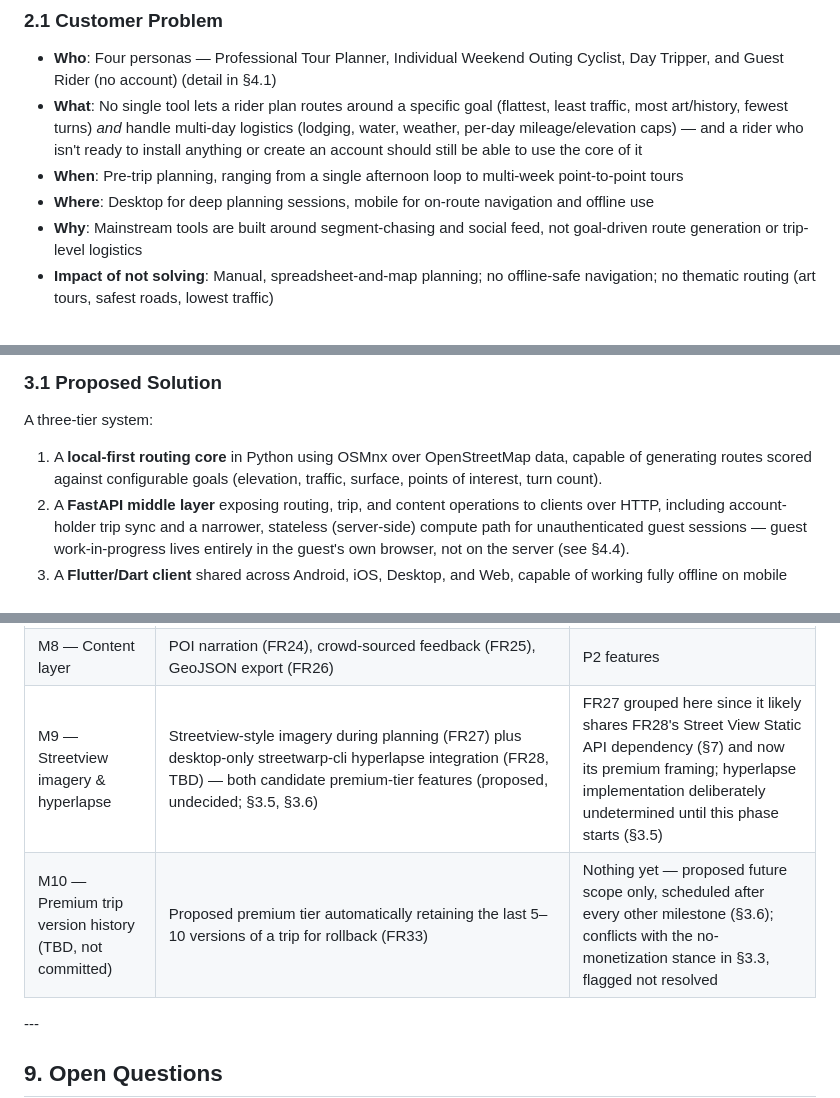
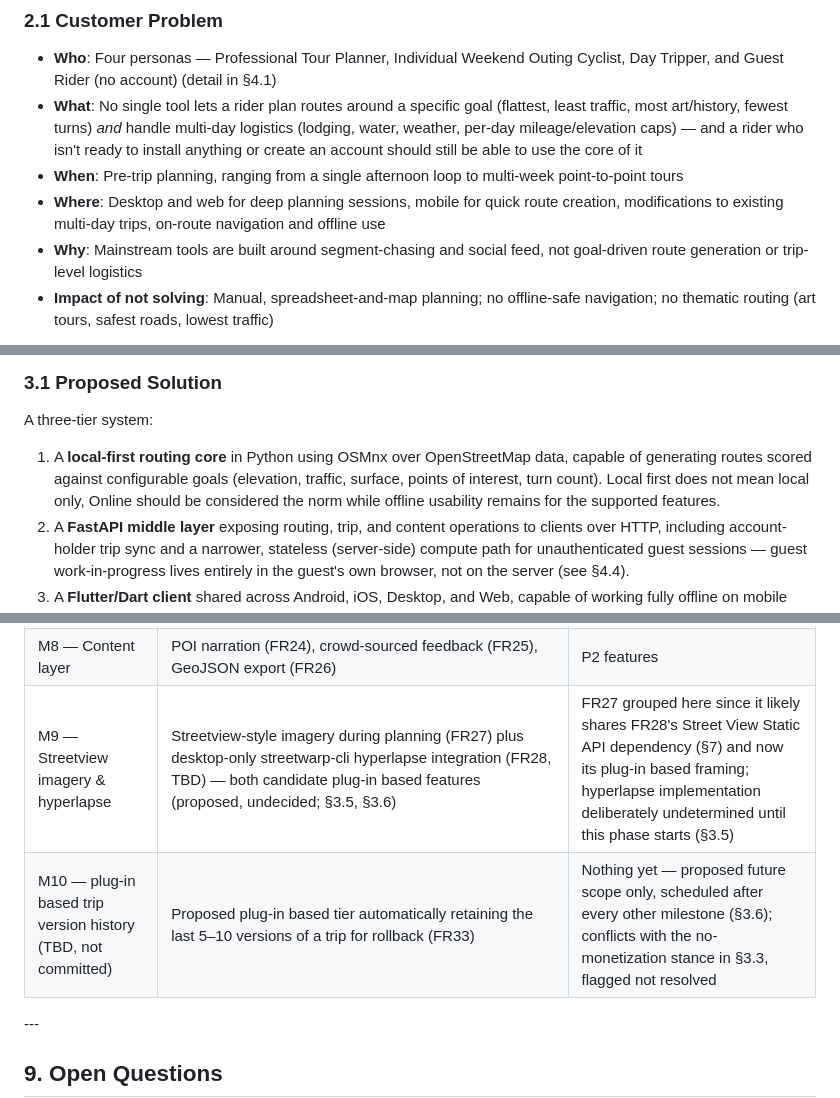
Before and after one commit to gnfrazier/cycling-tour-planner, a Markdown page: Cycle Tour Planner PRD.md, 3 parts joined by grey strips. GitHub-like rendering.

```diff
--- a/Cycle Tour Planner PRD.md
+++ b/Cycle Tour Planner PRD.md
@@ -31,7 +31,7 @@
 * **Who**: Four personas — Professional Tour Planner, Individual Weekend Outing Cyclist, Day Tripper, and Guest Rider (no account) (detail in §4.1)
 * **What**: No single tool lets a rider plan routes around a specific goal (flattest, least traffic, most art/history, fewest turns) *and* handle multi-day logistics (lodging, water, weather, per-day mileage/elevation caps) — and a rider who isn't ready to install anything or create an account should still be able to use the core of it
 * **When**: Pre-trip planning, ranging from a single afternoon loop to multi-week point-to-point tours
-* **Where**: Desktop for deep planning sessions, mobile for on-route navigation and offline use
+* **Where**: Desktop and web for deep planning sessions, mobile for quick route creation, modifications to existing multi-day trips, on-route navigation and offline use
 * **Why**: Mainstream tools are built around segment-chasing and social feed, not goal-driven route generation or trip-level logistics
 * **Impact of not solving**: Manual, spreadsheet-and-map planning; no offline-safe navigation; no thematic routing (art tours, safest roads, lowest traffic)
 
@@ -47,7 +47,7 @@ This is a personal project, not a commercial product. There is no market sizing,
 
 A three-tier system:
 
-1. A **local-first routing core** in Python using OSMnx over OpenStreetMap data, capable of generating routes scored against configurable goals (elevation, traffic, surface, points of interest, turn count).
+1. A **local-first routing core** in Python using OSMnx over OpenStreetMap data, capable of generating routes scored against configurable goals (elevation, traffic, surface, points of interest, turn count). Local first does not mean local only, Online should be considered the norm while offline usability remains for the supported features.
 2. A **FastAPI middle layer** exposing routing, trip, and content operations to clients over HTTP, including account-holder trip sync and a narrower, stateless (server-side) compute path for unauthenticated guest sessions — guest work-in-progress lives entirely in the guest's own browser, not on the server (see §4.4).
 3. A **Flutter/Dart client** shared across Android, iOS, Desktop, and Web, capable of working fully offline on mobile once trip content is downloaded. Web supports both a signed-in mode that aims to come as close to the other targets' planning capability as is practical (syncing like the other targets) and an unauthenticated guest mode that persists in-progress work in the guest's own browser (IndexedDB for route/trip data, localStorage for small preferences) rather than the server — an intentional reversal of the original "thin client, no local persistence" characterization, since the zero-server-storage privacy guarantee was always about server-side storage only, not client-side (see §4.1, §4.4).
 
@@ -574,8 +574,8 @@ Given this is a solo learning project, milestones are ordered by dependency rath
 |M6 — Accounts, sync \& Web|Biometrics-first passkey auth (mobile + desktop) with magic-link registration (FR19); share-link flow (FR20); Flutter Web build reaches as close to full planning parity as practical (FR18); account-holder cross-device sync (FR21) with version-check-on-open-and-save reconciliation (FR32); trip library with share management (FR36); guest→account claim on sign-in (FR37); unauthenticated guest-tier web access (FR22)|P1 sharing/sync (FR19–FR22, FR32, FR36, FR37) plus the Web milestone, pulled forward from its earlier implicit "last" position since both sync and guest access depend on it|
 |M7 — Mobile + offline|Android/iOS builds (FR17), offline trip download (FR16), Weather Forecast (10-day/hourly) ships once the live-forecast data service is integrated — surfacing simultaneously on the new Mobile client and retrofitted onto the already-existing Desktop and Web clients (including Guest Rider, FR22) — alongside the already-available Historical Weather (FR15)|P1 mobile parity, plus Desktop/Web weather-forecast parity|
 |M8 — Content layer|POI narration (FR24), crowd-sourced feedback (FR25), GeoJSON export (FR26)|P2 features|
-|M9 — Streetview imagery \& hyperlapse|Streetview-style imagery during planning (FR27) plus desktop-only streetwarp-cli hyperlapse integration (FR28, TBD) — both candidate premium-tier features (proposed, undecided; §3.5, §3.6)|FR27 grouped here since it likely shares FR28's Street View Static API dependency (§7) and now its premium framing; hyperlapse implementation deliberately undetermined until this phase starts (§3.5)|
-|M10 — Premium trip version history (TBD, not committed)|Proposed premium tier automatically retaining the last 5–10 versions of a trip for rollback (FR33)|Nothing yet — proposed future scope only, scheduled after every other milestone (§3.6); conflicts with the no-monetization stance in §3.3, flagged not resolved|
+|M9 — Streetview imagery \& hyperlapse|Streetview-style imagery during planning (FR27) plus desktop-only streetwarp-cli hyperlapse integration (FR28, TBD) — both candidate plug-in based features (proposed, undecided; §3.5, §3.6)|FR27 grouped here since it likely shares FR28's Street View Static API dependency (§7) and now its plug-in based framing; hyperlapse implementation deliberately undetermined until this phase starts (§3.5)|
+|M10 — plug-in based trip version history (TBD, not committed)|Proposed plug-in based tier automatically retaining the last 5–10 versions of a trip for rollback (FR33)|Nothing yet — proposed future scope only, scheduled after every other milestone (§3.6); conflicts with the no-monetization stance in §3.3, flagged not resolved|
 
 \---
 
```
Also changed, not shown: other parts of Cycle Tour Planner PRD.md (+16 -16 lines).
